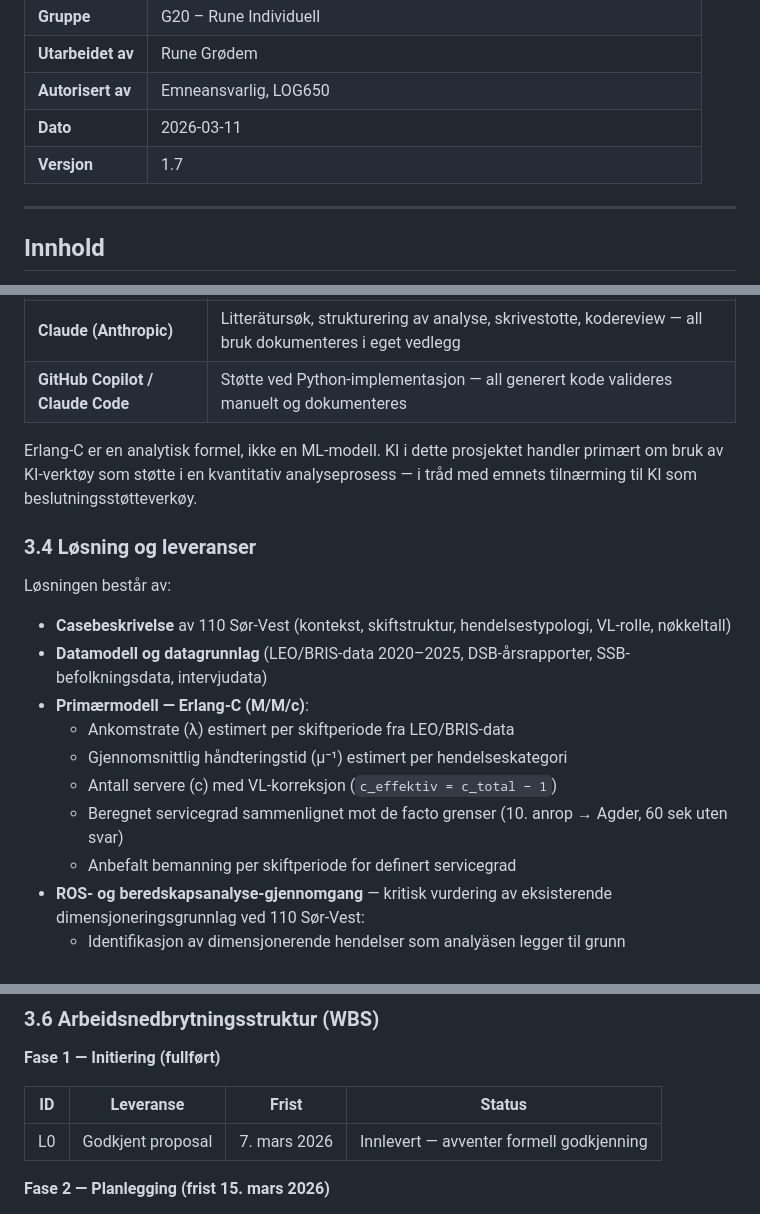
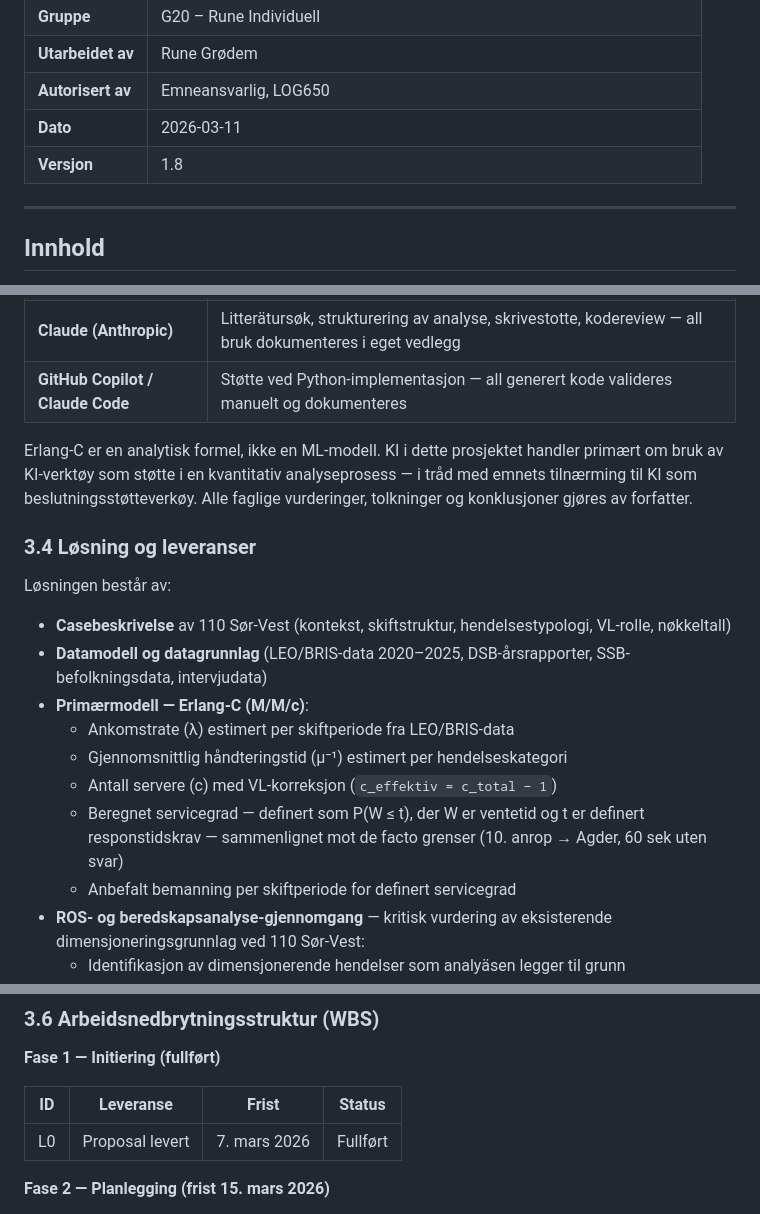
Before and after one commit to LOG650/G20-rune-individuell, a Markdown page: 012 fase 2 - plan/Prosjektstyringsplan_G20_Rune_110.md, 3 parts joined by grey strips. Drawn GitHub-style.

Commit message:
Prosjektstyringsplan v1.8: metodiske presiseringer
- L0 relabelt til «Proposal levert» (skille innlevering/godkjenning)
- Servicegrad definert som P(W ≤ t) i Erlang-C-beskrivelsen
- L12 (teorikapittel) forklart som parallell aktivitet utenfor kritisk sti
- KI-bruk: presisert at alle faglige konklusjoner gjøres av forfatter

Co-Authored-By: Claude Sonnet 4.6 <noreply@anthropic.com>

```diff
--- a/012 fase 2 - plan/Prosjektstyringsplan_G20_Rune_110.md
+++ b/012 fase 2 - plan/Prosjektstyringsplan_G20_Rune_110.md
@@ -8,7 +8,7 @@
 | **Utarbeidet av** | Rune Grødem |
 | **Autorisert av** | Emneansvarlig, LOG650 |
 | **Dato** | 2026-03-11 |
-| **Versjon** | 1.7 |
+| **Versjon** | 1.8 |
 
 ---
 
@@ -172,7 +172,7 @@ Prosjektet gjennomføres i LOG650 — Logistikk og kunstig intelligens. KI benyt
 | **Claude (Anthropic)** | Litterätursøk, strukturering av analyse, skrivestotte, kodereview — all bruk dokumenteres i eget vedlegg |
 | **GitHub Copilot / Claude Code** | Støtte ved Python-implementasjon — all generert kode valideres manuelt og dokumenteres |
 
-Erlang-C er en analytisk formel, ikke en ML-modell. KI i dette prosjektet handler primært om bruk av KI-verktøy som støtte i en kvantitativ analyseprosess — i tråd med emnets tilnærming til KI som beslutningsstøtteverkøy.
+Erlang-C er en analytisk formel, ikke en ML-modell. KI i dette prosjektet handler primært om bruk av KI-verktøy som støtte i en kvantitativ analyseprosess — i tråd med emnets tilnærming til KI som beslutningsstøtteverkøy. Alle faglige vurderinger, tolkninger og konklusjoner gjøres av forfatter.
 
 ### 3.4 Løsning og leveranser
 
@@ -184,7 +184,7 @@ Løsningen består av:
   - Ankomstrate (λ) estimert per skiftperiode fra LEO/BRIS-data
   - Gjennomsnittlig håndteringstid (μ⁻¹) estimert per hendelseskategori
   - Antall servere (c) med VL-korreksjon (`c_effektiv = c_total − 1`)
-  - Beregnet servicegrad sammenlignet mot de facto grenser (10. anrop → Agder, 60 sek uten svar)
+  - Beregnet servicegrad — definert som P(W ≤ t), der W er ventetid og t er definert responstidskrav — sammenlignet mot de facto grenser (10. anrop → Agder, 60 sek uten svar)
   - Anbefalt bemanning per skiftperiode for definert servicegrad
 - **ROS- og beredskapsanalyse-gjennomgang** — kritisk vurdering av eksisterende dimensjoneringsgrunnlag ved 110 Sør-Vest:
   - Identifikasjon av dimensjonerende hendelser som analyäsen legger til grunn
@@ -226,7 +226,7 @@ Primæranalysen bruker telefonhenvendelser som Erlang-C-input (λ). De to øvrig
 
 | ID | Leveranse | Frist | Status |
 |---|---|---|---|
-| L0 | Godkjent proposal | 7. mars 2026 | Innlevert — avventer formell godkjenning |
+| L0 | Proposal levert | 7. mars 2026 | Fullført |
 
 **Fase 2 — Planlegging (frist 15. mars 2026)**
 
```
Also changed, not shown: other parts of 012 fase 2 - plan/Prosjektstyringsplan_G20_Rune_110.md (+3 -1 lines).
